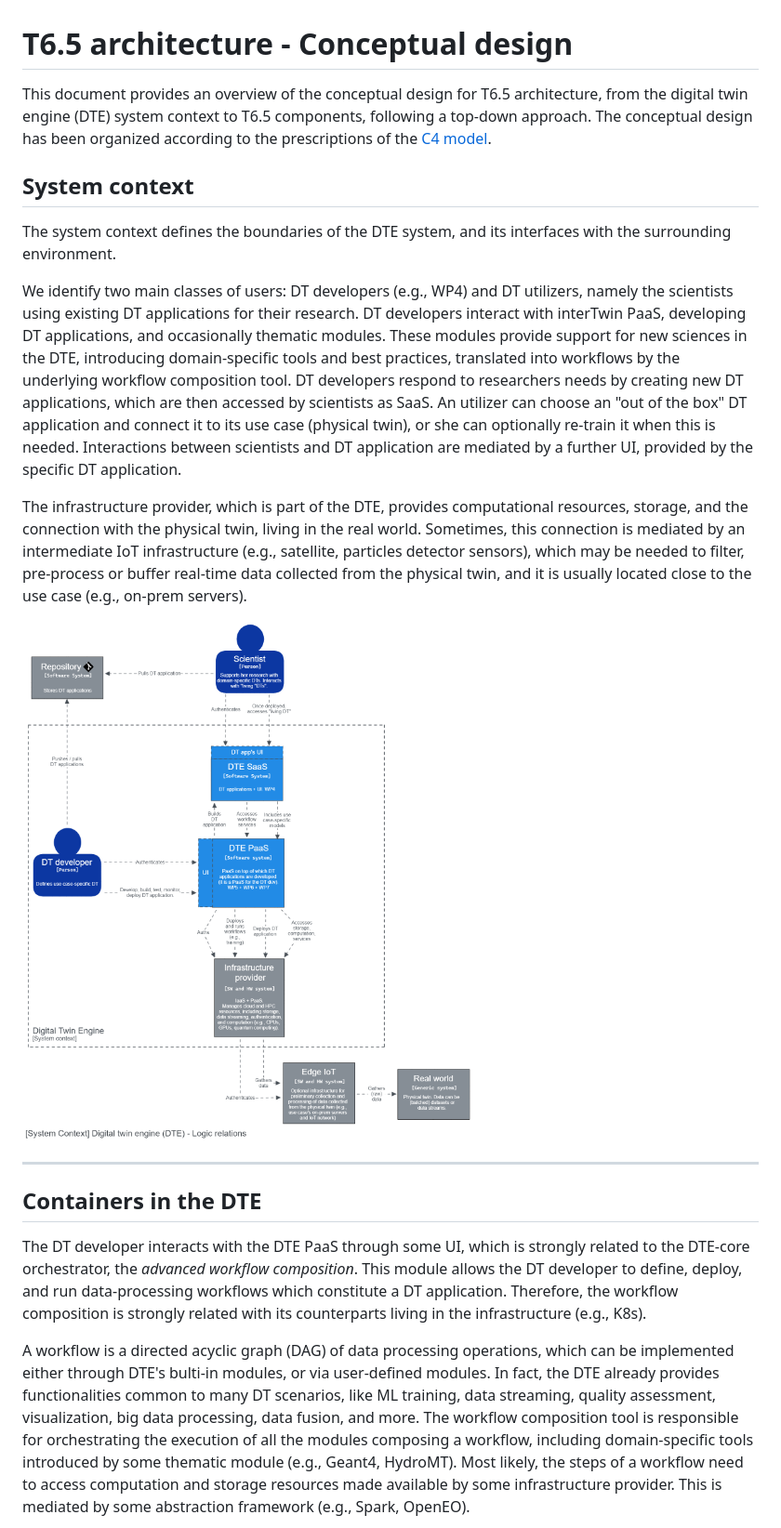
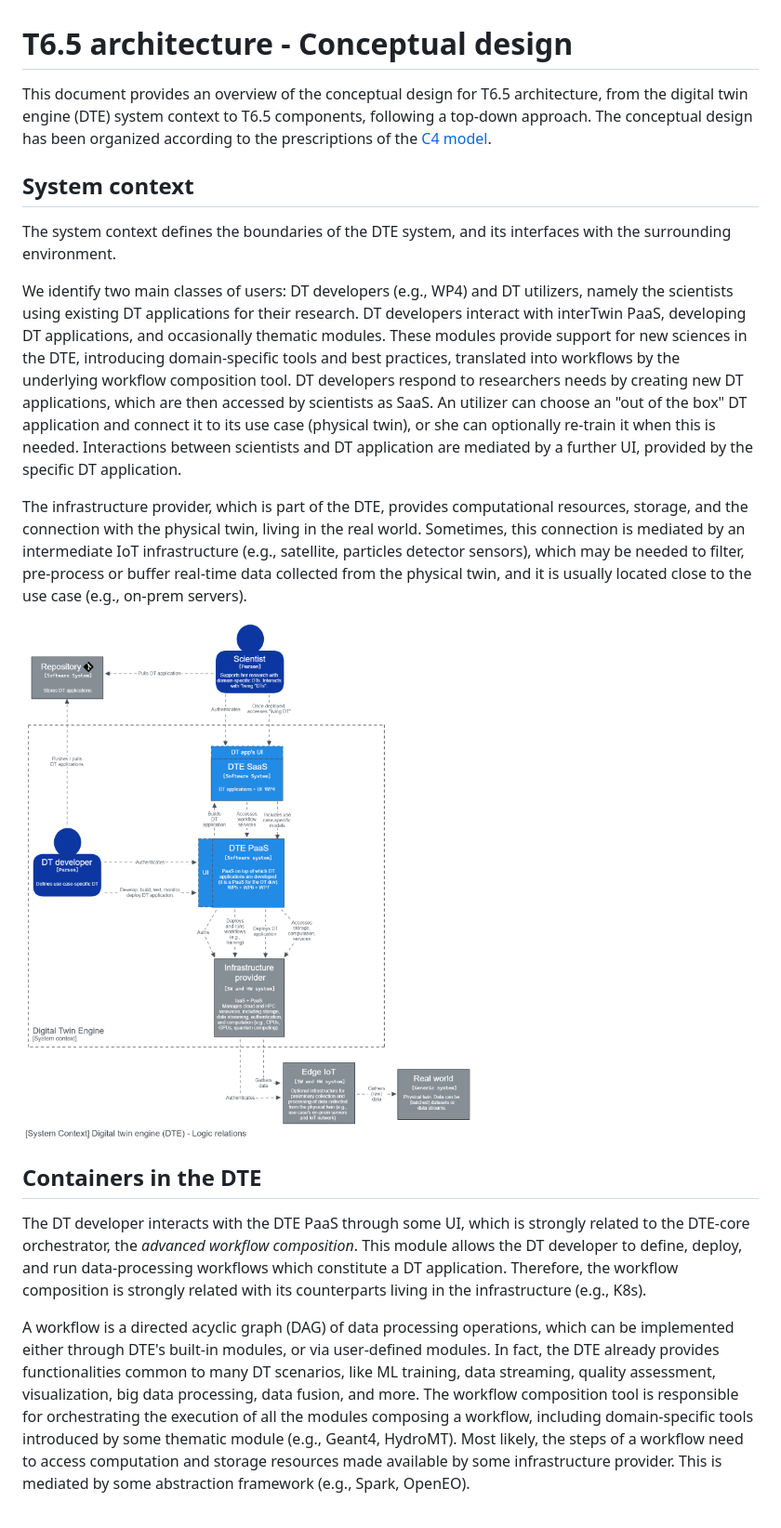
Before and after one commit to interTwin-eu/architecture-diagrams, a Markdown page: C4 diagrams for T6.5/README.md, the part around one of its changes. Shown at 93% size. GitHub-like rendering.

```diff
--- a/C4 diagrams for T6.5/README.md
+++ b/C4 diagrams for T6.5/README.md
@@ -1,23 +1,42 @@
 # T6.5 architecture - Conceptual design
 
-This document provides an overview of the conceptual design for T6.5 architecture, from the digital twin engine (DTE) system context to T6.5 components, following a top-down approach. The conceptual design has been organized according to the prescriptions of the [C4 model](https://c4model.com/).
+This document provides an overview of the conceptual design for T6.5 architecture, from the digital twin engine (DTE)
+system context to T6.5 components, following a top-down approach. The conceptual design has been organized according to
+the prescriptions of the [C4 model](https://c4model.com/).
 
 ## System context
 
 The system context defines the boundaries of the DTE system, and its interfaces with the surrounding environment.
 
-We identify two main classes of users: DT developers (e.g., WP4) and DT utilizers, namely the scientists using existing DT applications for their research.
-DT developers interact with interTwin PaaS, developing DT applications, and occasionally thematic modules. These modules provide support for new sciences in the DTE, introducing domain-specific tools and best practices, translated into workflows by the underlying workflow composition tool. DT developers respond to researchers needs by creating new DT applications, which are then accessed by scientists as SaaS. An utilizer can choose an "out of the box" DT application and connect it to its use case (physical twin), or she can optionally re-train it when this is needed. Interactions between scientists and DT application are mediated by a further UI, provided by the specific DT application.
+We identify two main classes of users: DT developers (e.g., WP4) and DT utilizers, namely the scientists using existing
+DT applications for their research.
+DT developers interact with interTwin PaaS, developing DT applications, and occasionally thematic modules. These modules
+provide support for new sciences in the DTE, introducing domain-specific tools and best practices, translated into
+workflows by the underlying workflow composition tool. DT developers respond to researchers needs by creating new
+DT applications, which are then accessed by scientists as SaaS. An utilizer can choose an "out of the box" DT
+application and connect it to its use case (physical twin), or she can optionally re-train it when this is needed.
+Interactions between scientists and DT application are mediated by a further UI, provided by the specific DT application.
 
-The infrastructure provider, which is part of the DTE, provides computational resources, storage, and the connection with the physical twin, living in the real world. Sometimes, this connection is mediated by an intermediate IoT infrastructure (e.g., satellite, particles detector sensors), which may be needed to filter, pre-process or buffer real-time data collected from the physical twin, and it is usually located close to the use case (e.g., on-prem servers).
+The infrastructure provider, which is part of the DTE, provides computational resources, storage, and the connection
+with the physical twin, living in the real world. Sometimes, this connection is mediated by an intermediate IoT
+infrastructure (e.g., satellite, particles detector sensors), which may be needed to filter, pre-process or buffer
+real-time data collected from the physical twin, and it is usually located close to the use case (e.g., on-prem servers).
 
-![System context|100%](System%20context.png)
+![System context](img/System%20context.png)
 
----
 ## Containers in the DTE
 
-The DT developer interacts with the DTE PaaS through some UI, which is strongly related to the DTE-core orchestrator, the *advanced workflow composition*. This module allows the DT developer to define, deploy, and run  data-processing workflows which constitute a DT application. Therefore, the workflow composition is strongly related with its counterparts living in the infrastructure (e.g., K8s).
+The DT developer interacts with the DTE PaaS through some UI, which is strongly related to the DTE-core orchestrator,
+the *advanced workflow composition*. This module allows the DT developer to define, deploy, and run  data-processing
+workflows which constitute a DT application. Therefore, the workflow composition is strongly related with its
+counterparts living in the infrastructure (e.g., K8s).
 
-A workflow is a directed acyclic graph (DAG) of data processing operations, which can be implemented either through DTE's bulti-in modules, or via user-defined modules. In fact, the DTE already provides functionalities common to many DT scenarios, like ML training, data streaming, quality assessment, visualization, big data processing, data fusion, and more.
-The workflow composition tool is responsible for orchestrating the execution of all the modules composing a workflow, including domain-specific tools introduced by some thematic module (e.g., Geant4, HydroMT). Most likely, the steps of a workflow need to access computation and storage resources made available by some infrastructure provider. This is mediated by some abstraction framework (e.g., Spark, OpenEO).
+A workflow is a directed acyclic graph (DAG) of data processing operations, which can be implemented either through
+DTE's built-in modules, or via user-defined modules. In fact, the DTE already provides functionalities common to
+many DT scenarios, like ML training, data streaming, quality assessment, visualization, big data processing, data
+fusion, and more.
+The workflow composition tool is responsible for orchestrating the execution of all the modules composing a workflow,
+including domain-specific tools introduced by some thematic module (e.g., Geant4, HydroMT). Most likely, the steps of
+a workflow need to access computation and storage resources made available by some infrastructure provider. This is
+mediated by some abstraction framework (e.g., Spark, OpenEO).
 
```
Also changed, not shown: other parts of C4 diagrams for T6.5/README.md (+17 -6 lines), C4 diagrams for T6.5/source/README.md (added, +10 -0 lines), C4 diagrams for T6.5/ai ml container.png (deleted), C4 diagrams for T6.5/dte core containers.png (deleted), C4 diagrams for T6.5/img/AI ML container.png (added), C4 diagrams for T6.5/img/DTE core containers.png (added), C4 diagrams for T6.5/img/System context.png (renamed from C4 diagrams for T6.5/System context.png), 3 other files.
